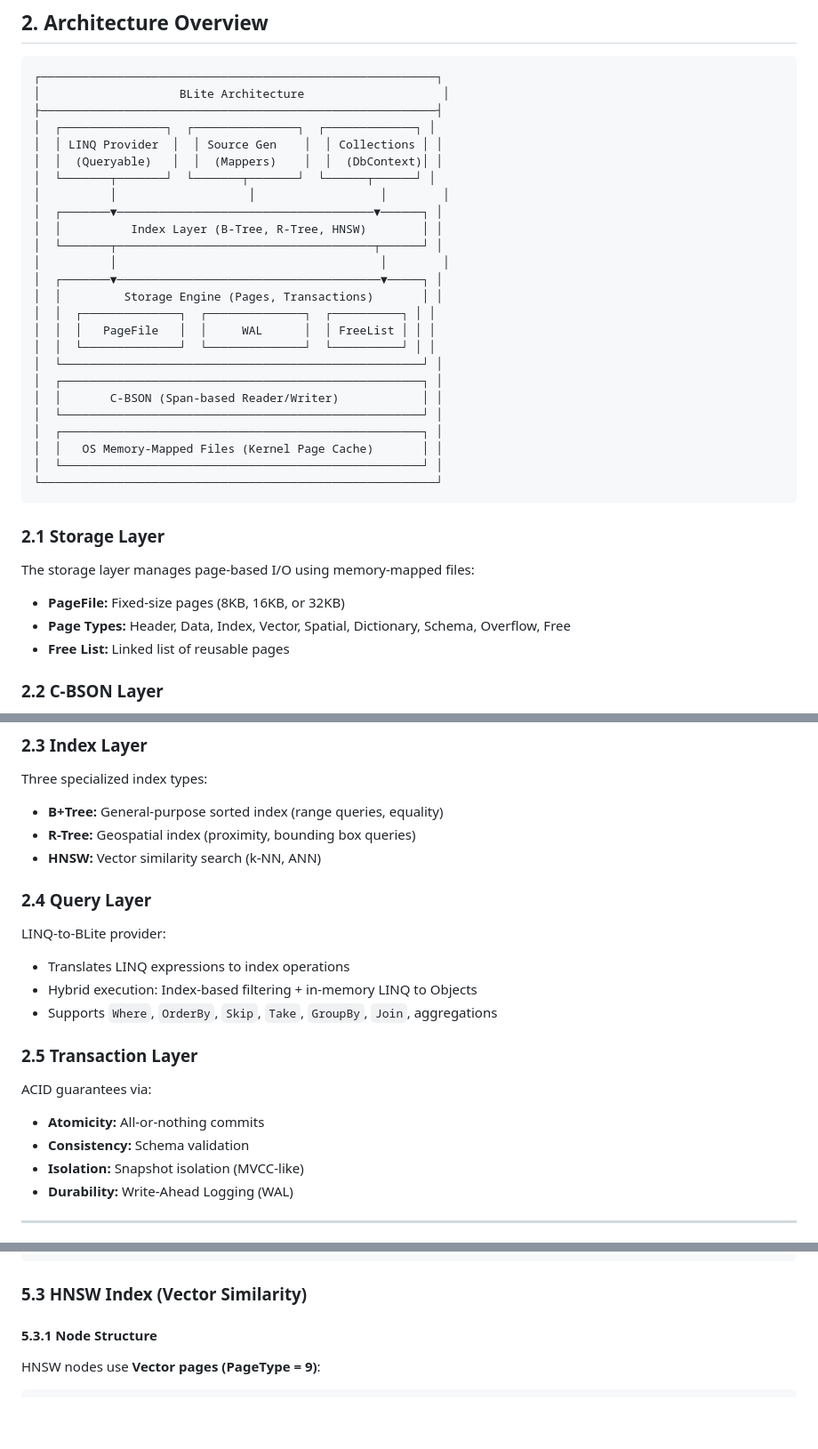
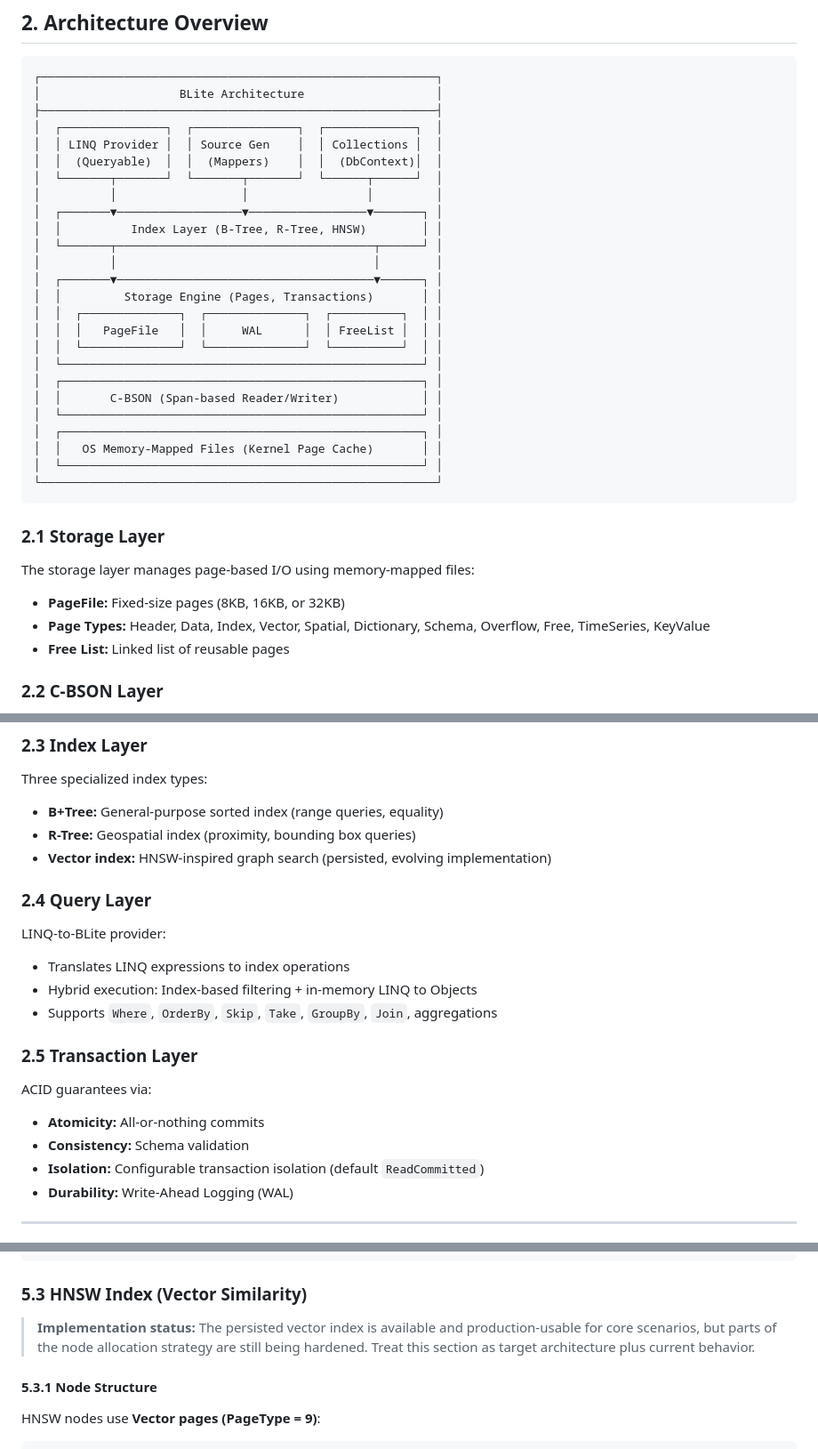
Before and after one commit to EntglDb/BLite, a Markdown page: RFC.md, 3 parts joined by grey strips. Shown at 89% size. GitHub-like rendering; blank space fills up the shorter version.

````diff
--- a/RFC.md
+++ b/RFC.md
@@ -63,22 +63,22 @@ This RFC specifies:
 
 ```
 ┌─────────────────────────────────────────────────────────┐
-│                    BLite Architecture                    │
+│                    BLite Architecture                   │
 ├─────────────────────────────────────────────────────────┤
-│  ┌───────────────┐  ┌───────────────┐  ┌─────────────┐ │
-│  │ LINQ Provider  │  │ Source Gen    │  │ Collections │ │
-│  │  (Queryable)   │  │  (Mappers)    │  │  (DbContext)│ │
-│  └───────┬───────┘  └───────┬───────┘  └──────┬──────┘ │
-│          │                   │                  │        │
-│  ┌───────▼─────────────────────────────────────▼──────┐ │
+│  ┌───────────────┐  ┌───────────────┐  ┌─────────────┐  │
+│  │ LINQ Provider │  │ Source Gen    │  │ Collections │  │
+│  │  (Queryable)  │  │  (Mappers)    │  │  (DbContext)│  │
+│  └───────┬───────┘  └───────┬───────┘  └──────┬──────┘  │
+│          │                  │                 │         │
+│  ┌───────▼──────────────────▼─────────────────▼───────┐ │
 │  │          Index Layer (B-Tree, R-Tree, HNSW)        │ │
 │  └───────┬─────────────────────────────────────┬──────┘ │
-│          │                                      │        │
-│  ┌───────▼──────────────────────────────────────▼─────┐ │
+│          │                                     │        │
+│  ┌───────▼─────────────────────────────────────▼──────┐ │
 │  │         Storage Engine (Pages, Transactions)       │ │
-│  │  ┌──────────────┐  ┌──────────────┐  ┌──────────┐ │ │
-│  │  │   PageFile   │  │     WAL      │  │ FreeList │ │ │
-│  │  └──────────────┘  └──────────────┘  └──────────┘ │ │
+│  │  ┌──────────────┐  ┌──────────────┐  ┌──────────┐  │ │
+│  │  │   PageFile   │  │     WAL      │  │ FreeList │  │ │
+│  │  └──────────────┘  └──────────────┘  └──────────┘  │ │
 │  └────────────────────────────────────────────────────┘ │
 │  ┌────────────────────────────────────────────────────┐ │
 │  │       C-BSON (Span-based Reader/Writer)            │ │
@@ -94,7 +94,7 @@ This RFC specifies:
 The storage layer manages page-based I/O using memory-mapped files:
 
 - **PageFile:** Fixed-size pages (8KB, 16KB, or 32KB)
-- **Page Types:** Header, Data, Index, Vector, Spatial, Dictionary, Schema, Overflow, Free
+- **Page Types:** Header, Data, Index, Vector, Spatial, Dictionary, Schema, Overflow, Free, TimeSeries, KeyValue
 - **Free List:** Linked list of reusable pages
 
 ### 2.2 C-BSON Layer
@@ -113,7 +113,7 @@ Three specialized index types:
 
 - **B+Tree:** General-purpose sorted index (range queries, equality)
 - **R-Tree:** Geospatial index (proximity, bounding box queries)
-- **HNSW:** Vector similarity search (k-NN, ANN)
+- **Vector index:** HNSW-inspired graph search (persisted, evolving implementation)
 
 ### 2.4 Query Layer
 
@@ -129,7 +129,7 @@ ACID guarantees via:
 
 - **Atomicity:** All-or-nothing commits
 - **Consistency:** Schema validation
-- **Isolation:** Snapshot isolation (MVCC-like)
+- **Isolation:** Configurable transaction isolation (default `ReadCommitted`)
 - **Durability:** Write-Ahead Logging (WAL)
 
 ---
@@ -489,6 +496,8 @@ Query: Find points within box (minLat, minLon, maxLat, maxLon)
 
 ### 5.3 HNSW Index (Vector Similarity)
 
+> **Implementation status:** The persisted vector index is available and production-usable for core scenarios, but parts of the node allocation strategy are still being hardened. Treat this section as target architecture plus current behavior.
+
 #### 5.3.1 Node Structure
 
 HNSW nodes use **Vector pages (PageType = 9)**:
````
Also changed, not shown: other parts of RFC.md (+52 -47 lines), C-BSON.md (+36 -31 lines).
